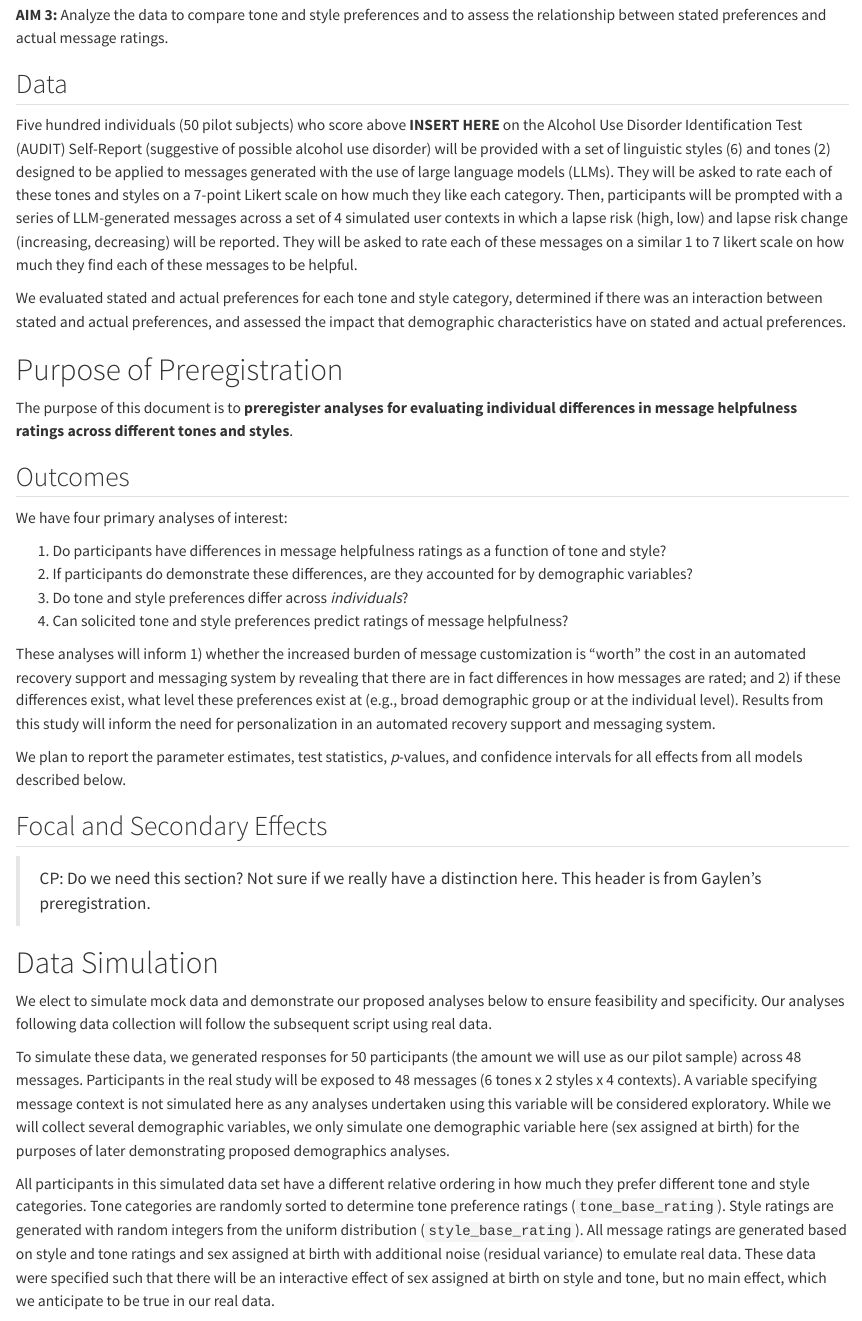
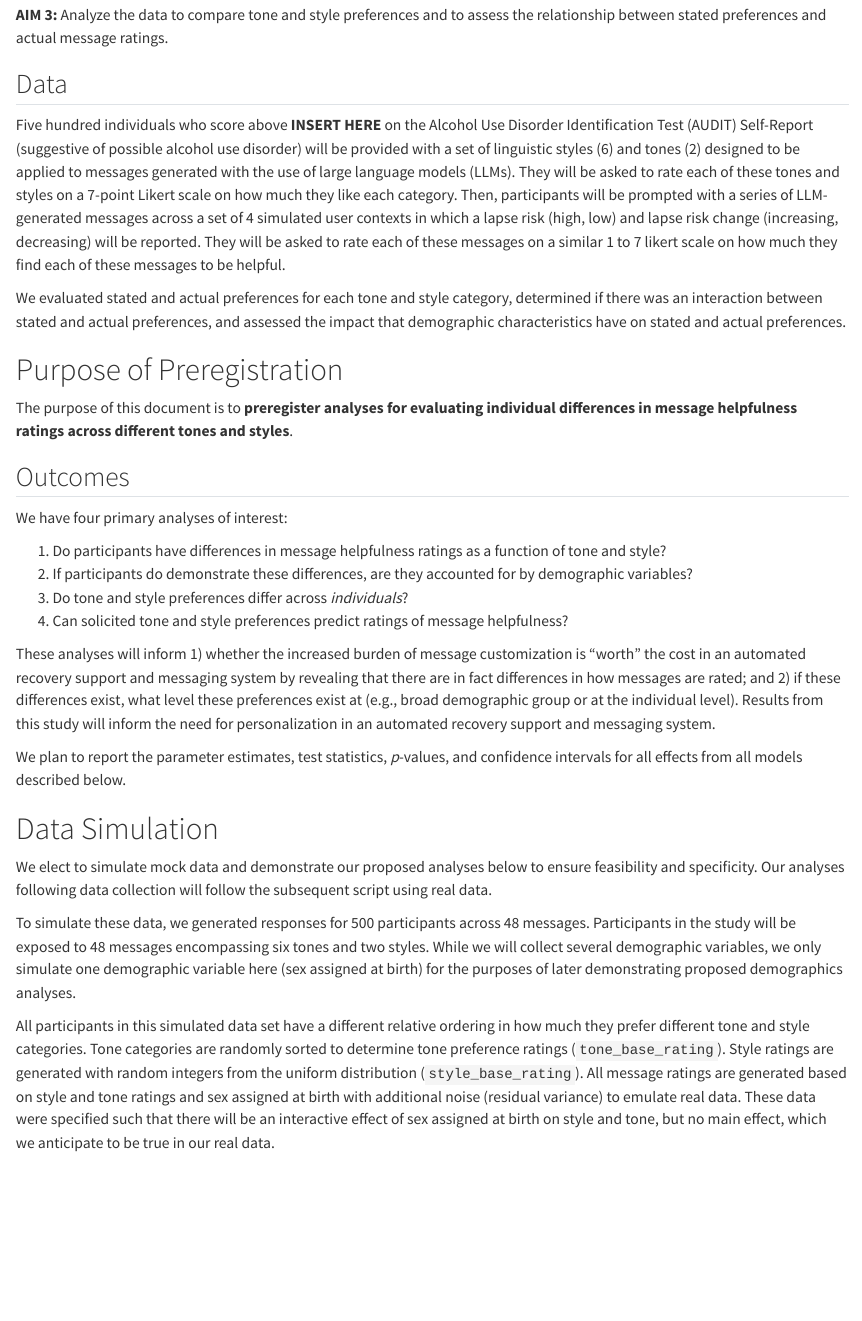
Before and after one commit to jjcurtin/study_llmpanel, a Quarto document (preregistration/preregistration.qmd): the page in a window 1100 px wide, from 1590 px down. Rendered offline with R 4.5, knitr and Pandoc in place of Quarto, with nearby package versions; some code elsewhere in the file could not run offline.

Commit message:
meeting updates

````diff
--- a/preregistration/preregistration.qmd
+++ b/preregistration/preregistration.qmd
@@ -38,7 +38,7 @@ Specifically, this project pursues the following aims:
 
 ## Data
 
-Five hundred individuals (50 pilot subjects) who score above **INSERT HERE** on the Alcohol Use Disorder Identification Test (AUDIT) Self-Report (suggestive of possible alcohol use disorder) will be provided with a set of linguistic styles (6) and tones (2) designed to be applied to messages generated with the use of large language models (LLMs). They will be asked to rate each of these tones and styles on a 7-point Likert scale on how much they like each category. Then, participants will be prompted with a series of LLM-generated messages across a set of 4 simulated user contexts in which a lapse risk (high, low) and lapse risk change (increasing, decreasing) will be reported. They will be asked to rate each of these messages on a similar 1 to 7 likert scale on how much they find each of these messages to be helpful.
+Five hundred individuals who score above **INSERT HERE** on the Alcohol Use Disorder Identification Test (AUDIT) Self-Report (suggestive of possible alcohol use disorder) will be provided with a set of linguistic styles (6) and tones (2) designed to be applied to messages generated with the use of large language models (LLMs). They will be asked to rate each of these tones and styles on a 7-point Likert scale on how much they like each category. Then, participants will be prompted with a series of LLM-generated messages across a set of 4 simulated user contexts in which a lapse risk (high, low) and lapse risk change (increasing, decreasing) will be reported. They will be asked to rate each of these messages on a similar 1 to 7 likert scale on how much they find each of these messages to be helpful.
 
 We evaluated stated and actual preferences for each tone and style category, determined if there was an interaction between stated and actual preferences, and assessed the impact that demographic characteristics have on stated and actual preferences.
 
@@ -61,20 +61,16 @@ These analyses will inform 1) whether the increased burden of message customizat
 
 We plan to report the parameter estimates, test statistics, *p*-values, and confidence intervals for all effects from all models described below.
 
-## Focal and Secondary Effects
-
-> CP: Do we need this section? Not sure if we really have a distinction here. This header is from Gaylen's preregistration.
-
 # Data Simulation
 
-We elect to simulate mock data and demonstrate our proposed analyses below to ensure feasibility and specificity. Our analyses following data collection will follow the subsequent script using real data.
+We elect to simulate mock data and demonstrate our proposed analyses below to ensure feasibility and specificity. Our analyses following data collection will follow the subsequent script using real data. <!--CP: make less obtuse; simulate data to preregister the exact code to make preregistration as exact/specific as possible-->
 
-To simulate these data, we generated responses for 50 participants (the amount we will use as our pilot sample) across 48 messages. Participants in the real study will be exposed to 48 messages (6 tones x 2 styles x 4 contexts). A variable specifying message context is not simulated here as any analyses undertaken using this variable will be considered exploratory. While we will collect several demographic variables, we only simulate one demographic variable here (sex assigned at birth) for the purposes of later demonstrating proposed demographics analyses.
+To simulate these data, we generated responses for 500 participants across 48 messages. Participants in the study will be exposed to 48 messages encompassing six tones and two styles. While we will collect several demographic variables, we only simulate one demographic variable here (sex assigned at birth) for the purposes of later demonstrating proposed demographics analyses.
 
 All participants in this simulated data set have a different relative ordering in how much they prefer different tone and style categories. Tone categories are randomly sorted to determine tone preference ratings (`tone_base_rating`). Style ratings are generated with random integers from the uniform distribution (`style_base_rating`). All message ratings are generated based on style and tone ratings and sex assigned at birth with additional noise (residual variance) to emulate real data. These data were specified such that there will be an interactive effect of sex assigned at birth on style and tone, but no main effect, which we anticipate to be true in our real data.
 
 Though not included in our analyses, we include additional variables in our simulation to simulate shared variance across participants (`message_concept_effect`) and survey-specific differences in message wording (`survey_message_effect`) as we believe these may be theoretically present in our real data.
-
+<!--CP: put in separate qmd file, save out data, and load it in for preregistration, include link to other script-->
 First we define a function to simulate data.
 ```{r}
 simulate_participant <- function(participant_id) {
````
Also changed, not shown: preregistration/preregistration.qmd (2 more changed lines).
